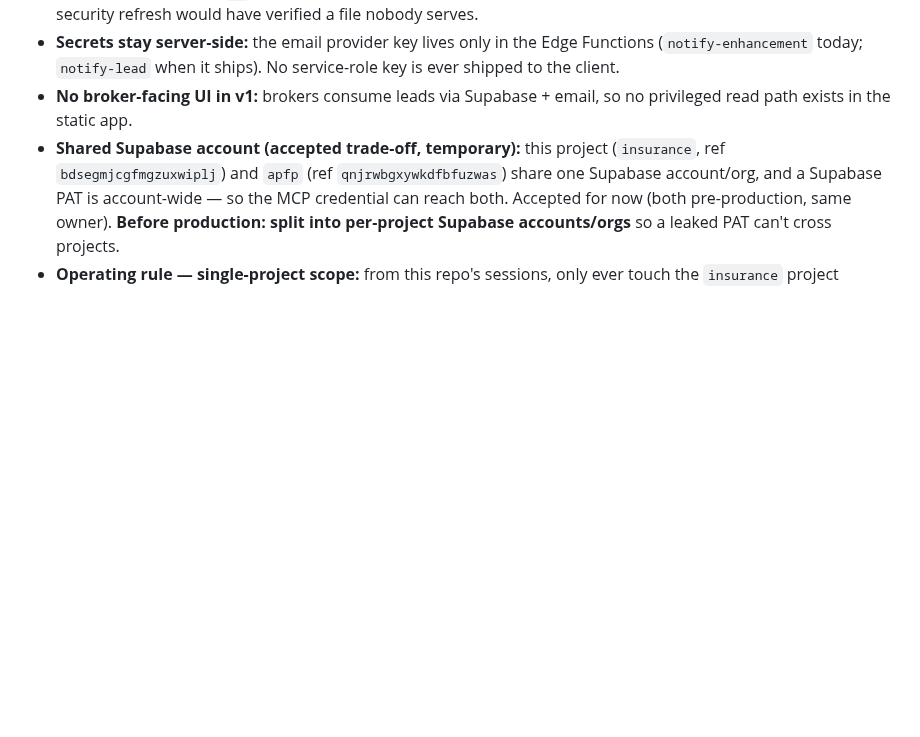
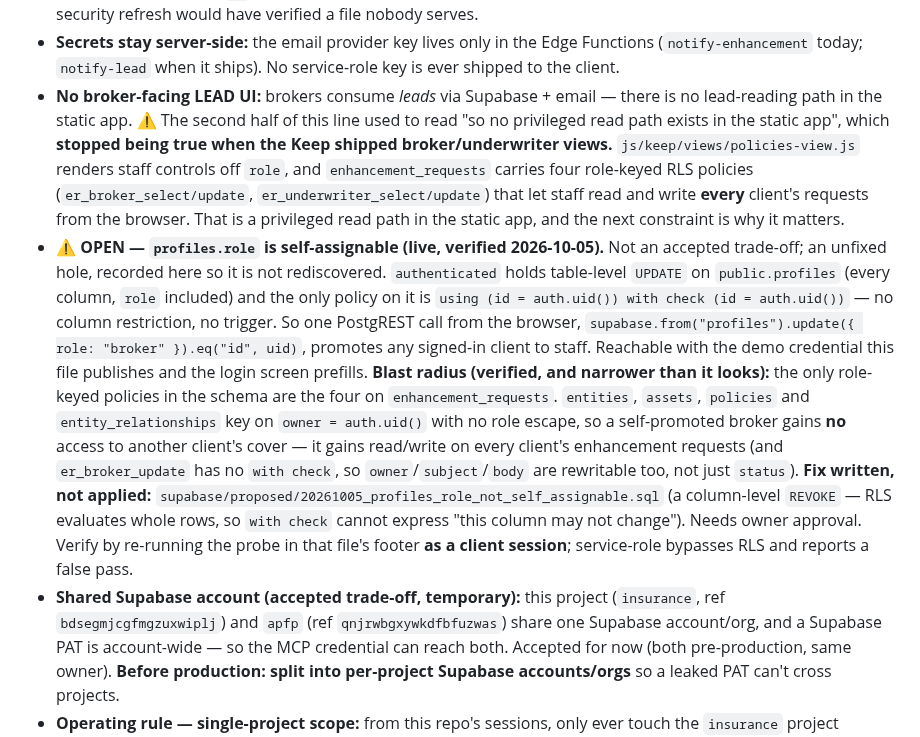
Before and after one commit to akyachtsman/claude.insurance, a Markdown page: CLAUDE.md, the part around the change. Rendered like a GitHub page; blank space fills up the shorter version.

Commit message:
Correct a security constraint that stopped being true when the Keep shipped
CLAUDE.md claimed "No broker-facing UI in v1: brokers consume leads via
Supabase + email, so no privileged read path exists in the static app."

The first half is still true of *leads*. The second half is false and has been
since the Keep's staff views shipped: js/keep/views/policies-view.js renders
broker and underwriter controls off `role`, and enhancement_requests carries
four role-keyed RLS policies that let staff read and write every client's
requests straight from the browser. A reader auditing this repo's security
posture would have been told no such path existed.

That matters because of the hole documented alongside it: profiles.role is
self-assignable, so "staff" is not a boundary a client cannot cross. Recorded
as OPEN rather than as an accepted trade-off, with the verified blast radius
(enhancement_requests only — entities/assets/policies have no role escape) and
a pointer to the unapplied fix in supabase/proposed/.

Co-Authored-By: Claude Opus 5 <noreply@anthropic.com>
Claude-Session: https://claude.ai/code/session_01KEgF9uUQWDdecqmXQYVqon

```diff
--- a/CLAUDE.md
+++ b/CLAUDE.md
@@ -181,7 +181,36 @@ goes red when that happens, so the date above matters.
   `cd` existed the block wrote to the root and left the deployed bundle
   untouched, so a security refresh would have verified a file nobody serves.
 - **Secrets stay server-side:** the email provider key lives only in the Edge Functions (`notify-enhancement` today; `notify-lead` when it ships). No service-role key is ever shipped to the client.
-- **No broker-facing UI in v1:** brokers consume leads via Supabase + email, so no privileged read path exists in the static app.
+- **No broker-facing LEAD UI:** brokers consume *leads* via Supabase + email —
+  there is no lead-reading path in the static app. ⚠️ The second half of this
+  line used to read "so no privileged read path exists in the static app",
+  which **stopped being true when the Keep shipped broker/underwriter views.**
+  `js/keep/views/policies-view.js` renders staff controls off `role`, and
+  `enhancement_requests` carries four role-keyed RLS policies
+  (`er_broker_select/update`, `er_underwriter_select/update`) that let staff read
+  and write **every** client's requests from the browser. That is a privileged
+  read path in the static app, and the next constraint is why it matters.
+- **⚠️ OPEN — `profiles.role` is self-assignable (live, verified 2026-10-05).**
+  Not an accepted trade-off; an unfixed hole, recorded here so it is not
+  rediscovered. `authenticated` holds table-level `UPDATE` on `public.profiles`
+  (every column, `role` included) and the only policy on it is
+  `using (id = auth.uid()) with check (id = auth.uid())` — no column
+  restriction, no trigger. So one PostgREST call from the browser,
+  `supabase.from("profiles").update({ role: "broker" }).eq("id", uid)`,
+  promotes any signed-in client to staff. Reachable with the demo credential
+  this file publishes and the login screen prefills.
+  **Blast radius (verified, and narrower than it looks):** the only role-keyed
+  policies in the schema are the four on `enhancement_requests`. `entities`,
+  `assets`, `policies` and `entity_relationships` key on `owner = auth.uid()`
+  with no role escape, so a self-promoted broker gains **no** access to another
+  client's cover — it gains read/write on every client's enhancement requests
+  (and `er_broker_update` has no `with check`, so `owner`/`subject`/`body` are
+  rewritable too, not just `status`).
+  **Fix written, not applied:** `supabase/proposed/20261005_profiles_role_not_self_assignable.sql`
+  (a column-level `REVOKE` — RLS evaluates whole rows, so `with check` cannot
+  express "this column may not change"). Needs owner approval. Verify by
+  re-running the probe in that file's footer **as a client session**;
+  service-role bypasses RLS and reports a false pass.
 - **Shared Supabase account (accepted trade-off, temporary):** this project (`insurance`, ref `bdsegmjcgfmgzuxwiplj`) and `apfp` (ref `qnjrwbgxywkdfbfuzwas`) share one Supabase account/org, and a Supabase PAT is account-wide — so the MCP credential can reach both. Accepted for now (both pre-production, same owner). **Before production: split into per-project Supabase accounts/orgs** so a leaked PAT can't cross projects.
 - **Operating rule — single-project scope:** from this repo's sessions, only ever touch the `insurance` project (`bdsegmjcgfmgzuxwiplj`). **Never** read from or write to `apfp` (`qnjrwbgxywkdfbfuzwas`). (Best enforced by adding `--project-ref=bdsegmjcgfmgzuxwiplj` to the Supabase MCP config in the web environment.)
 
```
